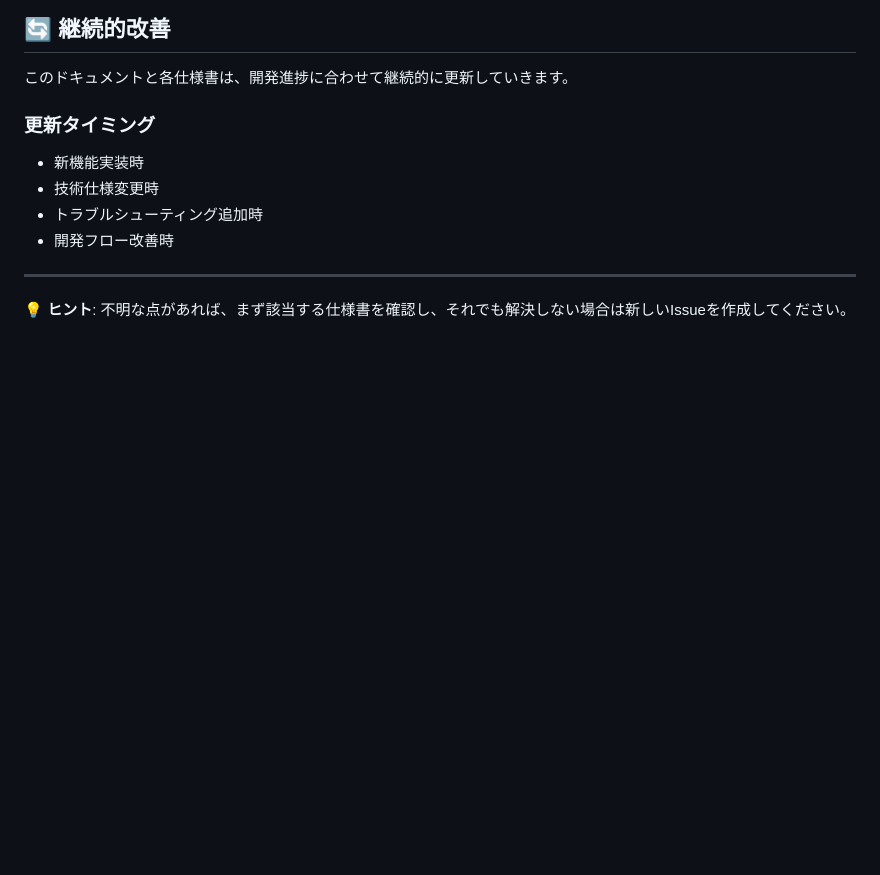
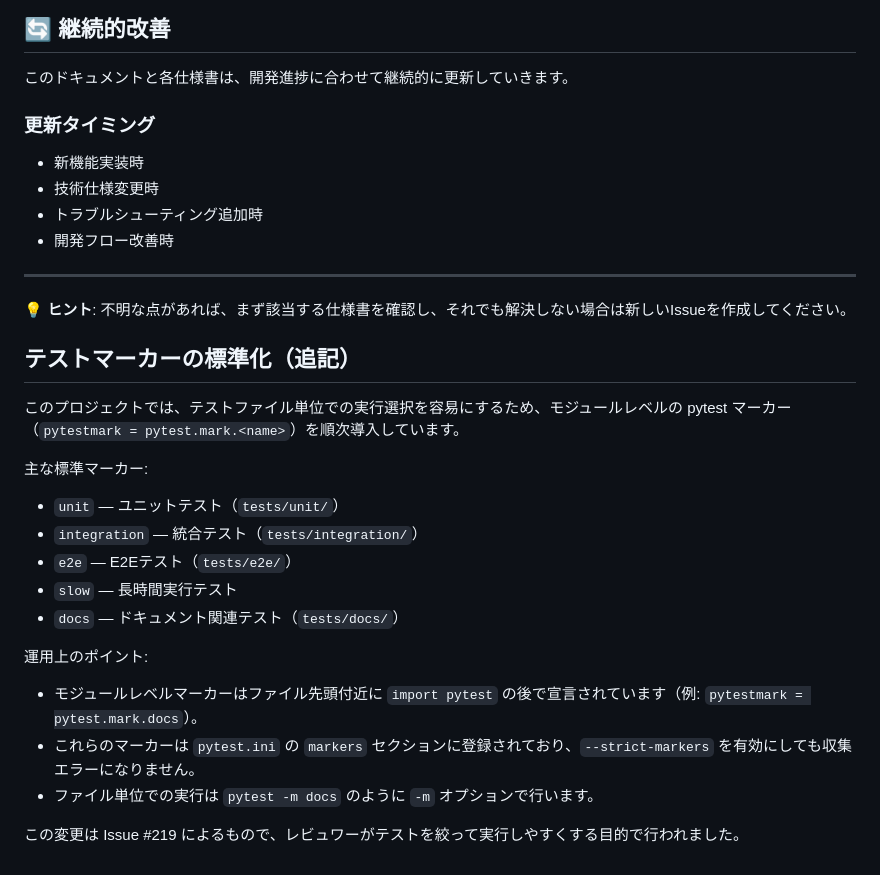
Before and after one commit to TIMMY-WEST/STOCK-INVESTMENT-ANALYZER, a Markdown page: docs/README.md, the part around the change. Drawn GitHub-style; blank space fills up the shorter version.

```diff
--- a/docs/README.md
+++ b/docs/README.md
@@ -208,3 +208,23 @@ APIエンドポイントとインターフェース仕様
 ---
 
 💡 **ヒント**: 不明な点があれば、まず該当する仕様書を確認し、それでも解決しない場合は新しいIssueを作成してください。
+
+## テストマーカーの標準化（追記）
+
+このプロジェクトでは、テストファイル単位での実行選択を容易にするため、モジュールレベルの pytest マーカー（`pytestmark = pytest.mark.<name>`）を順次導入しています。
+
+主な標準マーカー:
+
+- `unit` — ユニットテスト（`tests/unit/`）
+- `integration` — 統合テスト（`tests/integration/`）
+- `e2e` — E2Eテスト（`tests/e2e/`）
+- `slow` — 長時間実行テスト
+- `docs` — ドキュメント関連テスト（`tests/docs/`）
+
+運用上のポイント:
+
+- モジュールレベルマーカーはファイル先頭付近に `import pytest` の後で宣言されています（例: `pytestmark = pytest.mark.docs`）。
+- これらのマーカーは `pytest.ini` の `markers` セクションに登録されており、`--strict-markers` を有効にしても収集エラーになりません。
+- ファイル単位での実行は `pytest -m docs` のように `-m` オプションで行います。
+
+この変更は Issue #219 によるもので、レビュワーがテストを絞って実行しやすくする目的で行われました。
```
Also changed, not shown: docs/testing/existing_tests.md (+20 -0 lines), 1 other file.
